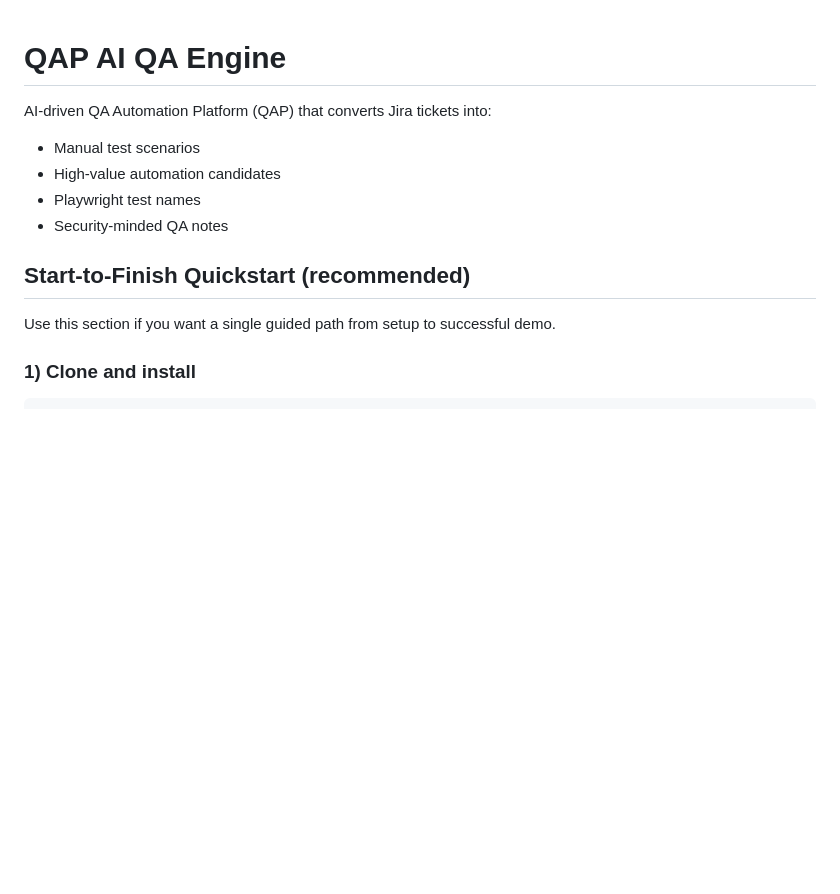
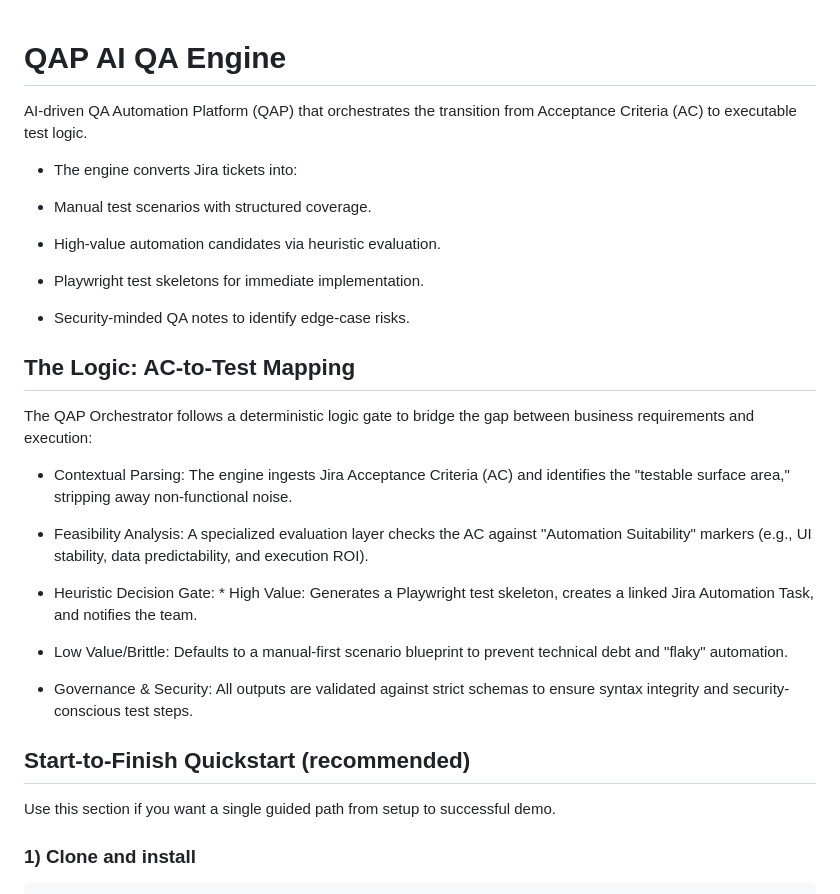
Before and after one commit to thulisa-n/qap-ai-qa-orchestrator, a Markdown page: README.md, the part around the change. Drawn GitHub-style; blank space fills up the shorter version.

````diff
--- a/README.md
+++ b/README.md
@@ -1,13 +1,33 @@
 # QAP AI QA Engine
+AI-driven QA Automation Platform (QAP) that orchestrates the transition from Acceptance Criteria (AC) to executable test logic.
 
-AI-driven QA Automation Platform (QAP) that converts Jira tickets into:
-- Manual test scenarios
-- High-value automation candidates
-- Playwright test names
-- Security-minded QA notes
+- The engine converts Jira tickets into:
+
+- Manual test scenarios with structured coverage.
+
+- High-value automation candidates via heuristic evaluation.
+
+- Playwright test skeletons for immediate implementation.
+
+- Security-minded QA notes to identify edge-case risks.
+
+## The Logic: AC-to-Test Mapping
+The QAP Orchestrator follows a deterministic logic gate to bridge the gap between business requirements and execution:
+
+- Contextual Parsing: The engine ingests Jira Acceptance Criteria (AC) and identifies the "testable surface area," stripping away non-functional noise.
+
+- Feasibility Analysis: A specialized evaluation layer checks the AC against "Automation Suitability" markers (e.g., UI stability, data predictability, and execution ROI).
+
+- Heuristic Decision Gate: * High Value: Generates a Playwright test skeleton, creates a linked Jira Automation Task, and notifies the team.
+
+- Low Value/Brittle: Defaults to a manual-first scenario blueprint to prevent technical debt and "flaky" automation.
+
+- Governance & Security: All outputs are validated against strict schemas to ensure syntax integrity and security-conscious test steps.
 
 ## Start-to-Finish Quickstart (recommended)
 Use this section if you want a single guided path from setup to successful demo.
+
+
 
 ### 1) Clone and install
 ```bash
````
